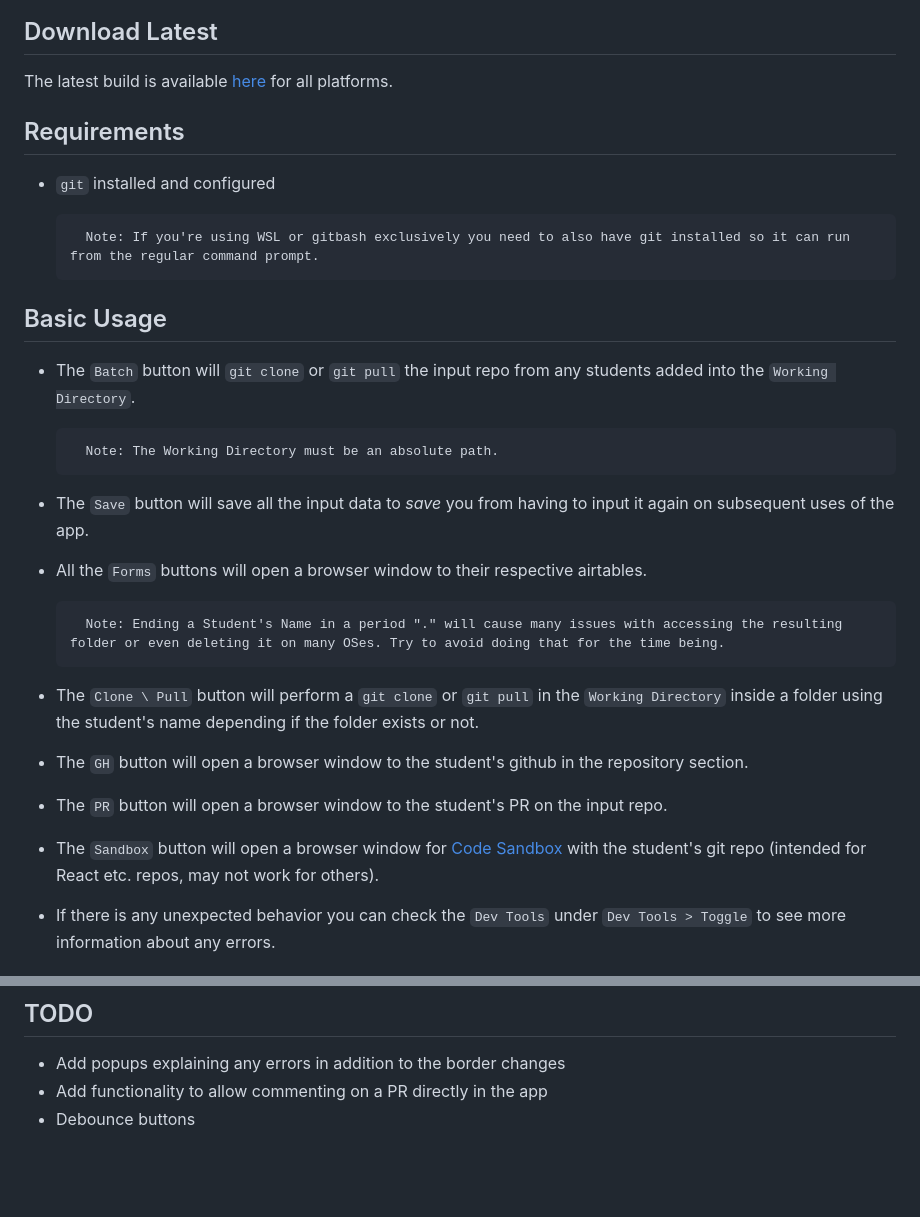
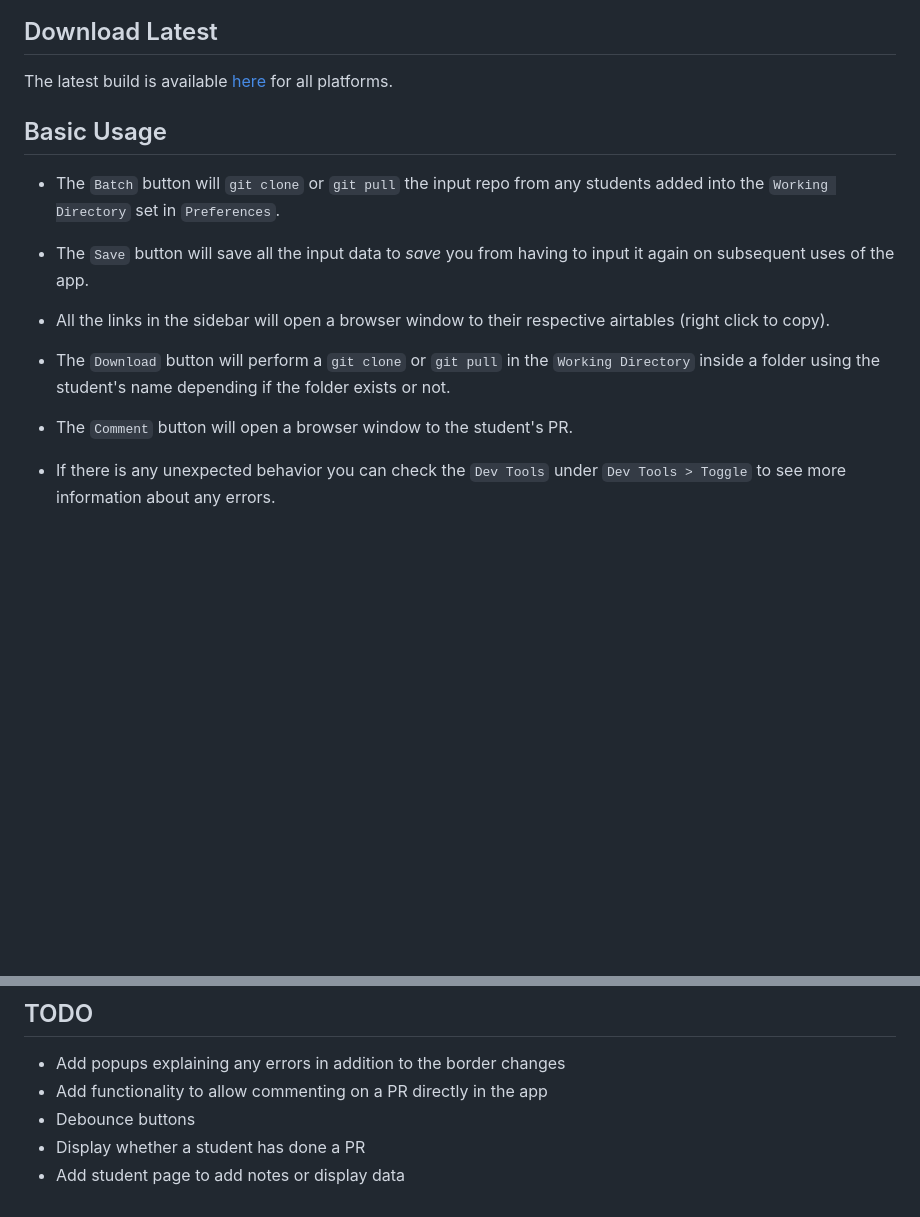
Before and after one commit to myxozoa/LPM, a Markdown page: README.md, 2 parts joined by grey strips. Drawn GitHub-style; blank space fills up the shorter version.

Commit message:
Readme updates for release

```diff
--- a/README.md
+++ b/README.md
@@ -6,27 +6,15 @@
 
 The latest build is available [here](https://github.com/myxozoa/LPM/releases) for all platforms.
 
-## Requirements
-
-- `git` installed and configured
-
-        Note: If you're using WSL or gitbash exclusively you need to also have git installed so it can run from the regular command prompt.
-
 ## Basic Usage
 
-- The `Batch` button will `git clone` or `git pull` the input repo from any students added into the `Working Directory`.
-
-        Note: The Working Directory must be an absolute path.
+- The `Batch` button will `git clone` or `git pull` the input repo from any students added into the `Working Directory` set in `Preferences`.
 
 - The `Save` button will save all the input data to _save_ you from having to input it again on subsequent uses of the app.
-- All the `Forms` buttons will open a browser window to their respective airtables.
+- All the links in the sidebar will open a browser window to their respective airtables (right click to copy).
 
-        Note: Ending a Student's Name in a period "." will cause many issues with accessing the resulting folder or even deleting it on many OSes. Try to avoid doing that for the time being.
-
-- The `Clone \ Pull` button will perform a `git clone` or `git pull` in the `Working Directory` inside a folder using the student's name depending if the folder exists or not.
-- The `GH` button will open a browser window to the student's github in the repository section.
-- The `PR` button will open a browser window to the student's PR on the input repo.
-- The `Sandbox` button will open a browser window for [Code Sandbox](https://codesandbox.io/) with the student's git repo (intended for React etc. repos, may not work for others).
+- The `Download` button will perform a `git clone` or `git pull` in the `Working Directory` inside a folder using the student's name depending if the folder exists or not.
+- The `Comment` button will open a browser window to the student's PR.
 - If there is any unexpected behavior you can check the `Dev Tools` under `Dev Tools > Toggle` to see more information about any errors.
 
 ## Building
@@ -54,3 +42,5 @@ The latest build is available [here](https://github.com/myxozoa/LPM/releases) fo
 - Add popups explaining any errors in addition to the border changes
 - Add functionality to allow commenting on a PR directly in the app
 - Debounce buttons
+- Display whether a student has done a PR
+- Add student page to add notes or display data
```
Also changed, not shown: lambda_pm_app_screenshot.png (added).
